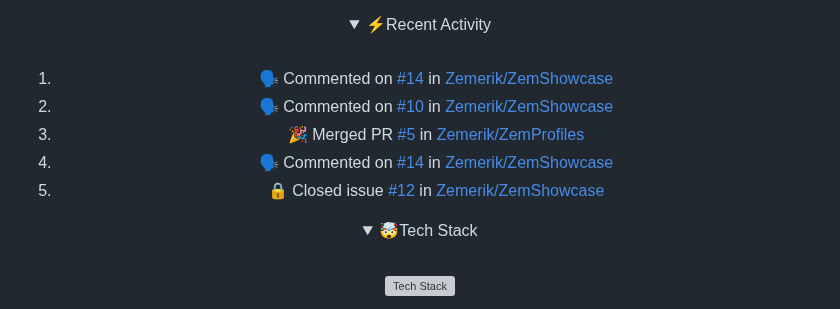
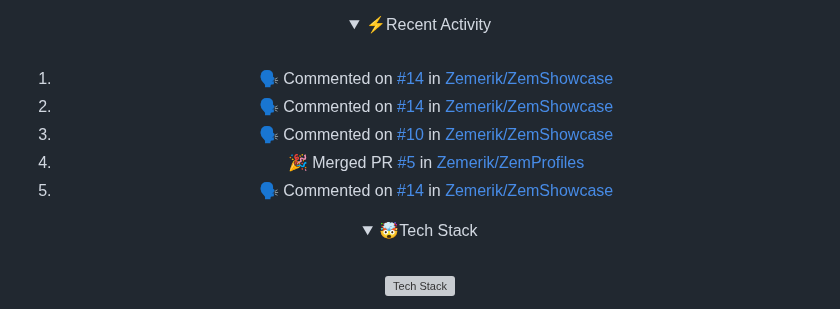
Before and after one commit to Zemerik/Zemerik, a Markdown page: README.md, the part around the change. Drawn GitHub-style; folded sections open; grey boxes are pictures that could not be loaded.

Commit message:
docs(readme): Update Recent Activity

```diff
--- a/README.md
+++ b/README.md
@@ -42,11 +42,11 @@
 <br>
 
 <!--START_SECTION:activity-->
-1. 🗣 Commented on [#14](https://github.com/Zemerik/ZemShowcase/pull/14#issuecomment-2294793066) in [Zemerik/ZemShowcase](https://github.com/Zemerik/ZemShowcase)
-2. 🗣 Commented on [#10](https://github.com/Zemerik/ZemShowcase/issues/10#issuecomment-2294663925) in [Zemerik/ZemShowcase](https://github.com/Zemerik/ZemShowcase)
-3. 🎉 Merged PR [#5](https://github.com/Zemerik/ZemProfiles/pull/5) in [Zemerik/ZemProfiles](https://github.com/Zemerik/ZemProfiles)
-4. 🗣 Commented on [#14](https://github.com/Zemerik/ZemShowcase/pull/14#issuecomment-2293536654) in [Zemerik/ZemShowcase](https://github.com/Zemerik/ZemShowcase)
-5. 🔒 Closed issue [#12](https://github.com/Zemerik/ZemShowcase/issues/12) in [Zemerik/ZemShowcase](https://github.com/Zemerik/ZemShowcase)
+1. 🗣 Commented on [#14](https://github.com/Zemerik/ZemShowcase/pull/14#issuecomment-2294848510) in [Zemerik/ZemShowcase](https://github.com/Zemerik/ZemShowcase)
+2. 🗣 Commented on [#14](https://github.com/Zemerik/ZemShowcase/pull/14#issuecomment-2294793066) in [Zemerik/ZemShowcase](https://github.com/Zemerik/ZemShowcase)
+3. 🗣 Commented on [#10](https://github.com/Zemerik/ZemShowcase/issues/10#issuecomment-2294663925) in [Zemerik/ZemShowcase](https://github.com/Zemerik/ZemShowcase)
+4. 🎉 Merged PR [#5](https://github.com/Zemerik/ZemProfiles/pull/5) in [Zemerik/ZemProfiles](https://github.com/Zemerik/ZemProfiles)
+5. 🗣 Commented on [#14](https://github.com/Zemerik/ZemShowcase/pull/14#issuecomment-2293536654) in [Zemerik/ZemShowcase](https://github.com/Zemerik/ZemShowcase)
 <!--END_SECTION:activity-->
 
 </details>
```
